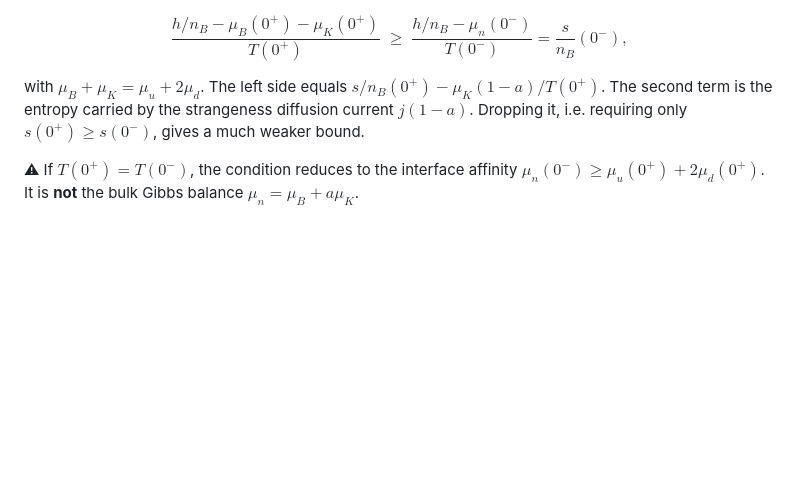
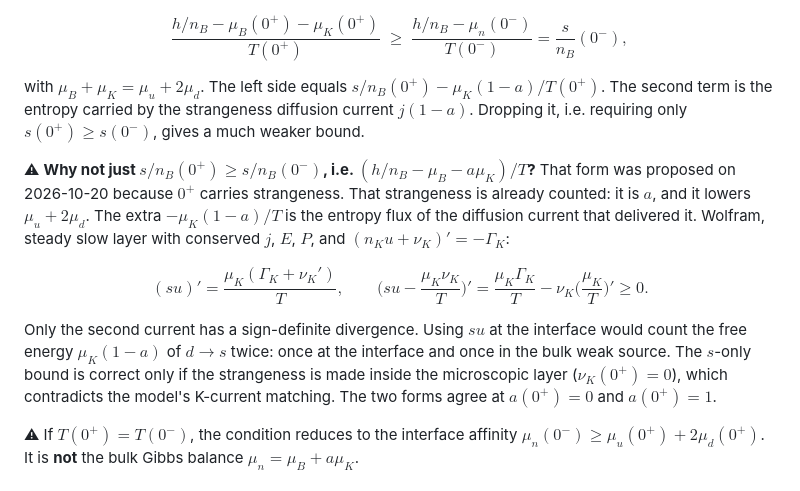
Before and after one commit to JiazhenShao/RMFsolver, a Markdown page: wiki/physics/interface-second-law.md, the part around the change. Drawn GitHub-style; blank space fills up the shorter version.

Commit message:
wiki: interface-second-law: why the diffusive entropy flux stays (Wolfram local balance)
Co-Authored-By: Claude Opus 5.5 <noreply@anthropic.com>

```diff
--- a/wiki/physics/interface-second-law.md
+++ b/wiki/physics/interface-second-law.md
@@ -32,6 +32,18 @@ $$
 with $\mu_B+\mu_K=\mu_u+2\mu_d$.
 The left side equals $s/n_B(0^+)-\mu_K(1-a)/T(0^+)$. The second term is the entropy carried by the strangeness diffusion current $j(1-a)$.
 Dropping it, i.e. requiring only $s(0^+)\ge s(0^-)$, gives a much weaker bound.
+
+⚠ **Why not just $s/n_B(0^+)\ge s/n_B(0^-)$, i.e. $(h/n_B-\mu_B-a\mu_K)/T$?** That form was proposed on 2026-10-20 because $0^+$ carries strangeness. That strangeness is already counted: it is $a$, and it lowers $\mu_u+2\mu_d$. The extra $-\mu_K(1-a)/T$ is the entropy flux of the diffusion current that delivered it.
+Wolfram, steady slow layer with conserved $j$, $E$, $P$, and $(n_Ku+\nu_K)'=-\Gamma_K$:
+
+$$
+(su)'=\frac{\mu_K(\Gamma_K+\nu_K')}{T},\qquad
+\Big(su-\frac{\mu_K\nu_K}{T}\Big)'=\frac{\mu_K\Gamma_K}{T}-\nu_K\Big(\frac{\mu_K}{T}\Big)'\ge0 .
+$$
+
+Only the second current has a sign-definite divergence.
+Using $su$ at the interface would count the free energy $\mu_K(1-a)$ of $d\to s$ twice: once at the interface and once in the bulk weak source.
+The $s$-only bound is correct only if the strangeness is made inside the microscopic layer ($\nu_K(0^+)=0$), which contradicts the model's K-current matching. The two forms agree at $a(0^+)=0$ and $a(0^+)=1$.
 
 ⚠ If $T(0^+)=T(0^-)$, the condition reduces to the interface affinity $\mu_n(0^-)\ge\mu_u(0^+)+2\mu_d(0^+)$. It is **not** the bulk Gibbs balance $\mu_n=\mu_B+a\mu_K$.
 
```
